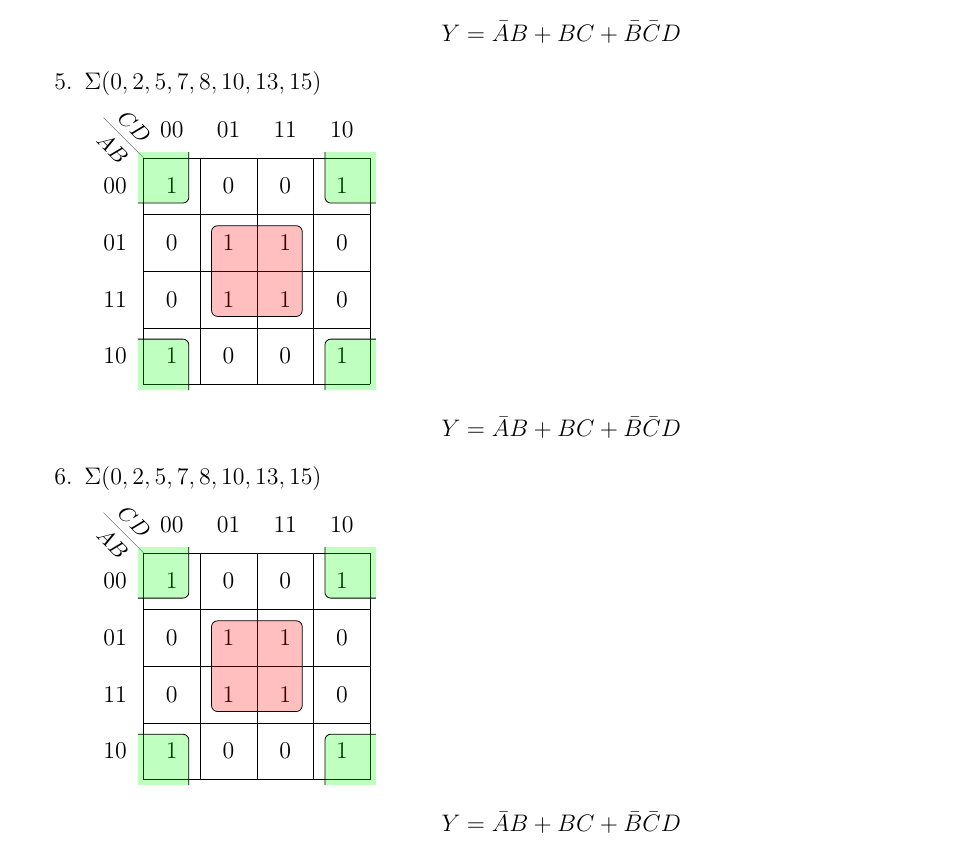
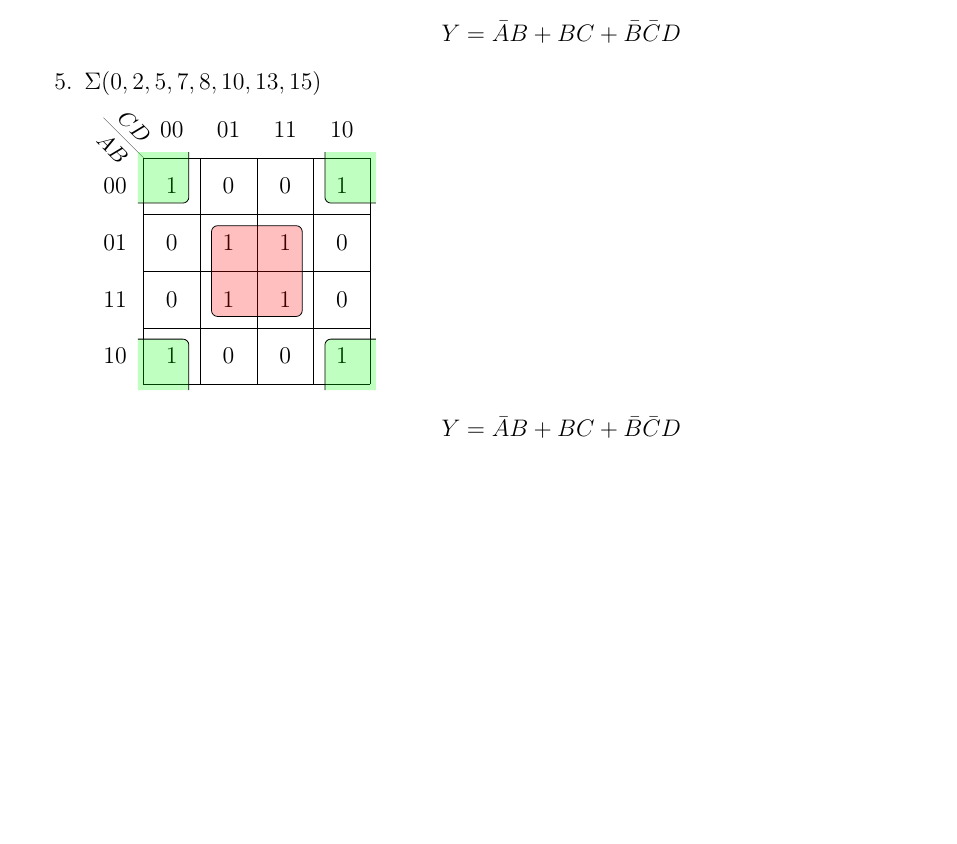
Before and after one commit to DamianK77/TC_exerc, a LaTeX document (main.tex, which reads zaj3.tex): part of page 11 of 11, cut so that both start at the same text, the shorter picture padded with empty space. Compiled offline with pdfLaTeX.

Commit message:
remove example

```diff
--- a/zaj3.tex
+++ b/zaj3.tex
@@ -125,11 +125,4 @@ Przykłady częściowo z książki Technika cyfrowa. Zbiór zadań z rozwiązani
     \end{karnaugh-map}
     $Y = \bar{A}B+BC+\bar{B}\bar{C}D$
 
-    \item $\Sigma(0, 2, 5, 7, 8, 10, 13, 15)$ \\ \begin{karnaugh-map}[4][4][1][$D$][$C$][$B$][$A$]
-    \minterms{0,2,5,7,8,10,13,15}
-    \autoterms[0]
-    \implicant{5}{15}
-    \implicantcorner
-    \end{karnaugh-map}
-    $Y = \bar{A}B+BC+\bar{B}\bar{C}D$
 \end{enumerate}
```
